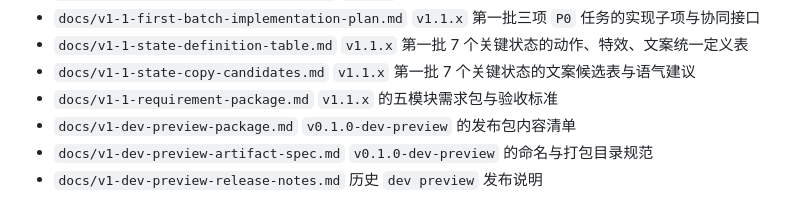
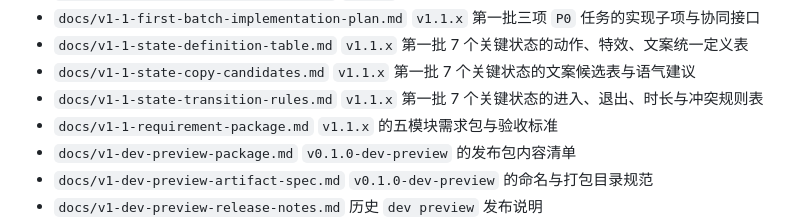
Before and after one commit to woohuaca/Tokenpet, a Markdown page: README.md, the part around the change. Rendered like a GitHub page.

Commit message:
Add v1.1 state transition rules

```diff
--- a/README.md
+++ b/README.md
@@ -235,6 +235,8 @@ V1 当前聚焦四件事：
   `v1.1.x` 第一批 7 个关键状态的动作、特效、文案统一定义表
 - `docs/v1-1-state-copy-candidates.md`
   `v1.1.x` 第一批 7 个关键状态的文案候选表与语气建议
+- `docs/v1-1-state-transition-rules.md`
+  `v1.1.x` 第一批 7 个关键状态的进入、退出、时长与冲突规则表
 - `docs/v1-1-requirement-package.md`
   `v1.1.x` 的五模块需求包与验收标准
 - `docs/v1-dev-preview-package.md`
```
Also changed, not shown: docs/v1-1-state-transition-rules.md (added, +301 -0 lines).
